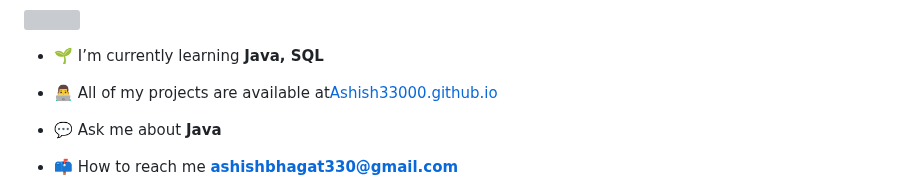
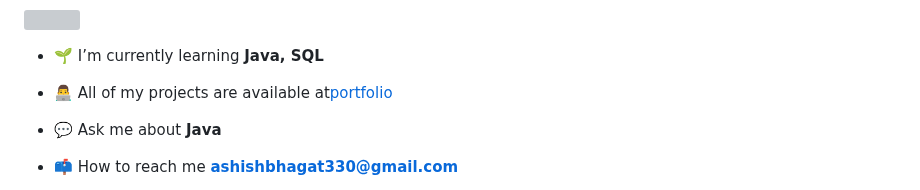
Before and after one commit to Ashish33000/Ashish33000, a Markdown page: README.md, the part around the change. Drawn GitHub-style; grey boxes are pictures that could not be loaded.

```diff
--- a/README.md
+++ b/README.md
@@ -10,7 +10,7 @@
 
 - 🌱 I’m currently learning **Java, SQL**
 
-- 👨‍💻 All of my projects are available at[Ashish33000.github.io](Ashish33000.github.io)
+- 👨‍💻 All of my projects are available at[portfolio](https://github.com/Ashish33000)
 
 - 💬 Ask me about **Java**
 
```
